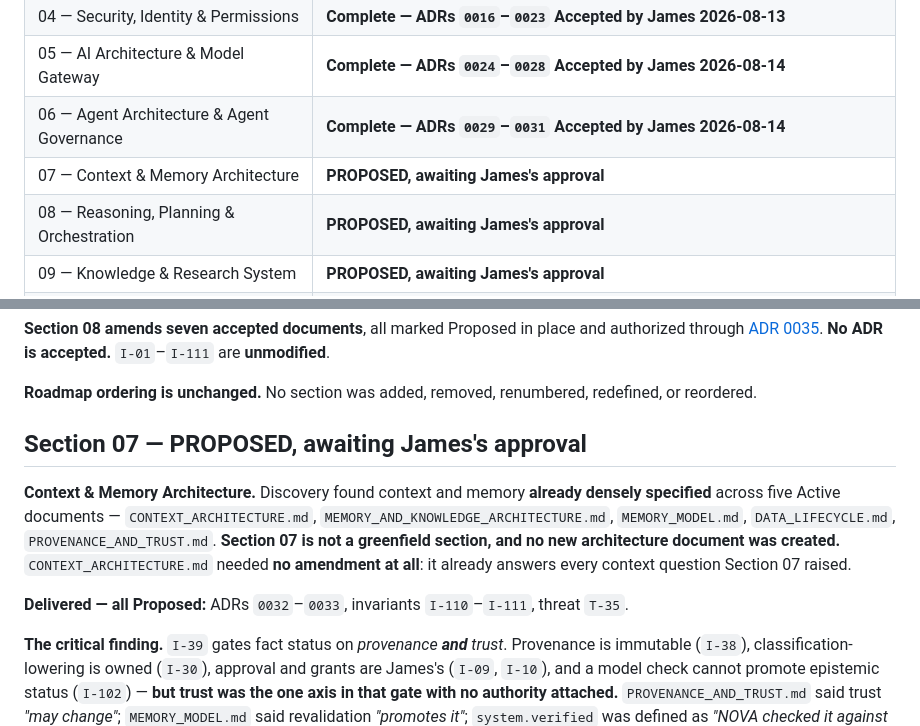
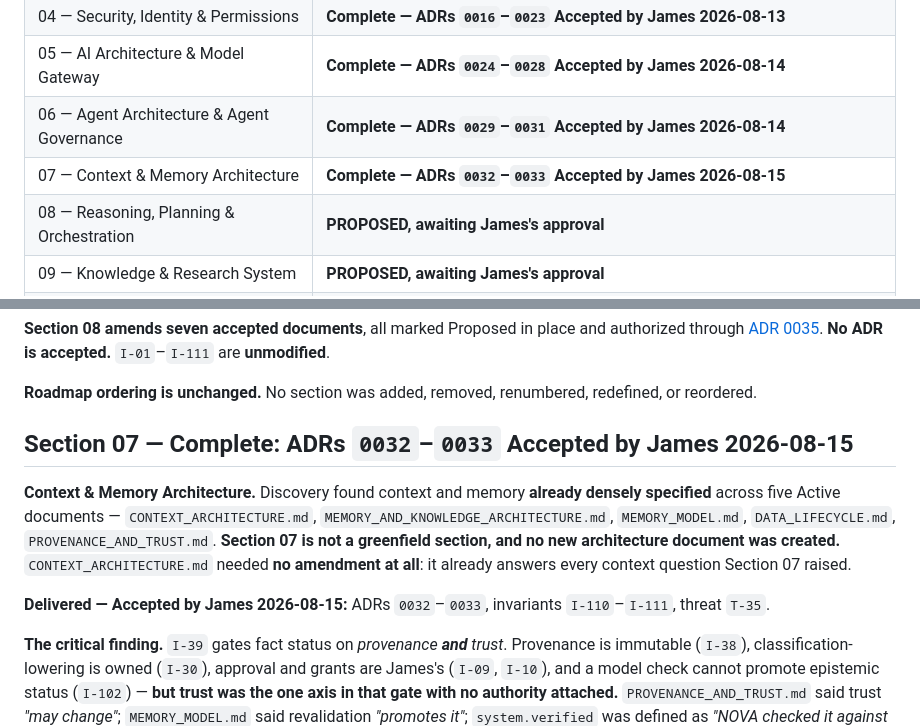
Before and after one commit to Jamersontech/Nova, a Markdown page: docs/ROADMAP.md, 2 parts joined by grey strips. Rendered like a GitHub page.

```diff
--- a/docs/ROADMAP.md
+++ b/docs/ROADMAP.md
@@ -31,7 +31,7 @@ genuine architectural requirement or a discovered problem justifies the change.
 | 04 — Security, Identity & Permissions | **Complete — ADRs `0016`–`0023` Accepted by James 2026-08-13** |
 | 05 — AI Architecture & Model Gateway | **Complete — ADRs `0024`–`0028` Accepted by James 2026-08-14** |
 | 06 — Agent Architecture & Agent Governance | **Complete — ADRs `0029`–`0031` Accepted by James 2026-08-14** |
-| 07 — Context & Memory Architecture | **PROPOSED, awaiting James's approval** |
+| 07 — Context & Memory Architecture | **Complete — ADRs `0032`–`0033` Accepted by James 2026-08-15** |
 | 08 — Reasoning, Planning & Orchestration | **PROPOSED, awaiting James's approval** |
 | 09 — Knowledge & Research System | **PROPOSED, awaiting James's approval** |
 | 10 — Tool & Capability Architecture | **PROPOSED, awaiting James's approval** |
@@ -666,7 +666,7 @@ accepted.** `I-01`–`I-111` are **unmodified**.
 **Roadmap ordering is unchanged.** No section was added, removed, renumbered, redefined, or
 reordered.
 
-## Section 07 — PROPOSED, awaiting James's approval
+## Section 07 — **Complete: ADRs `0032`–`0033` Accepted by James 2026-08-15**
 
 **Context & Memory Architecture.** Discovery found context and memory **already densely specified**
 across five Active documents — `CONTEXT_ARCHITECTURE.md`, `MEMORY_AND_KNOWLEDGE_ARCHITECTURE.md`,
@@ -674,7 +674,8 @@ across five Active documents — `CONTEXT_ARCHITECTURE.md`, `MEMORY_AND_KNOWLEDG
 section, and no new architecture document was created.** `CONTEXT_ARCHITECTURE.md` needed **no
 amendment at all**: it already answers every context question Section 07 raised.
 
-**Delivered — all Proposed:** ADRs `0032`–`0033`, invariants `I-110`–`I-111`, threat `T-35`.
+**Delivered — Accepted by James 2026-08-15:** ADRs `0032`–`0033`, invariants `I-110`–`I-111`,
+threat `T-35`.
 
 **The critical finding.** `I-39` gates fact status on *provenance **and** trust*. Provenance is
 immutable (`I-38`), classification-lowering is owned (`I-30`), approval and grants are James's
```
Also changed, not shown: docs/architecture/INVARIANTS.md (+4 -5 lines), docs/decisions/README.md (+6 -6 lines).
